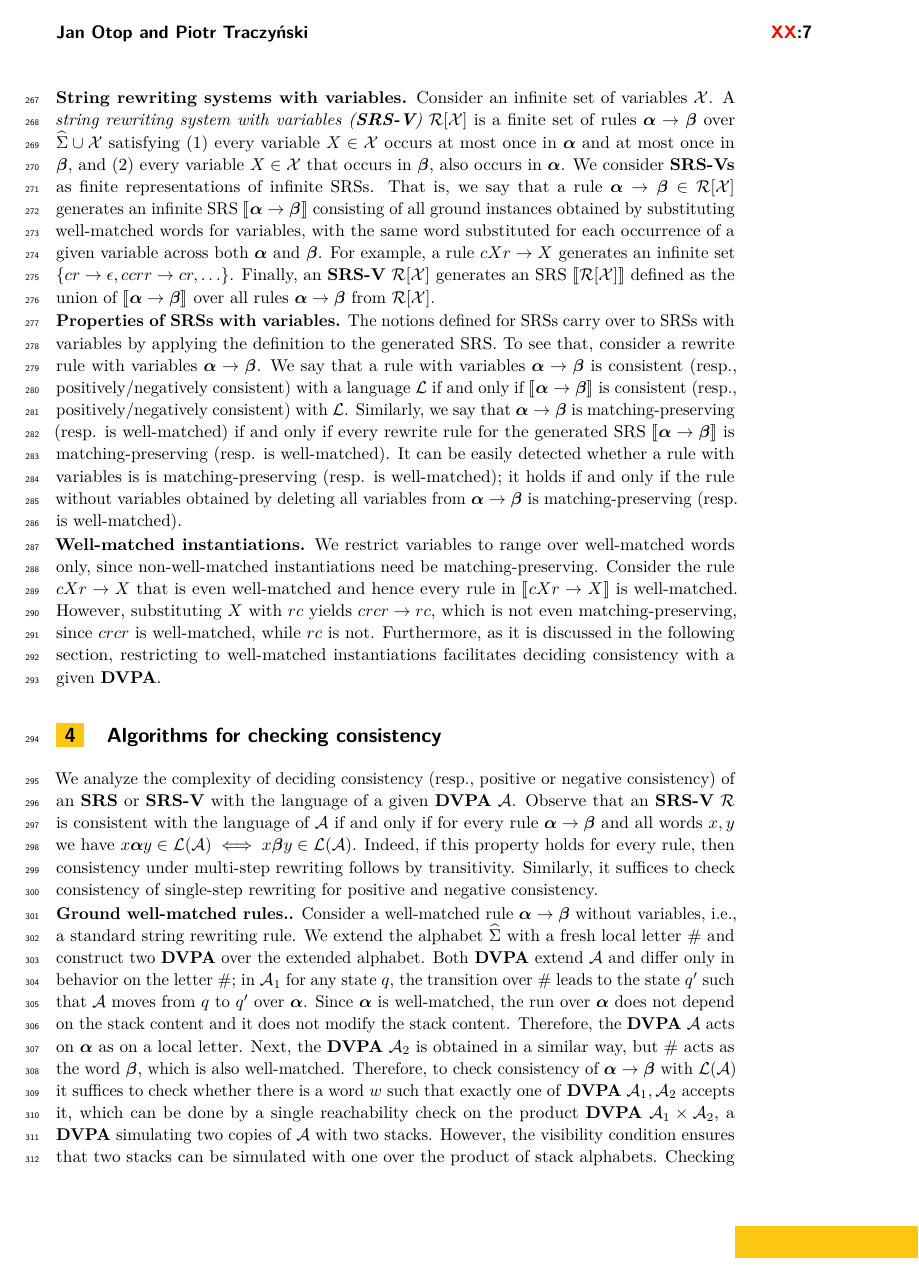
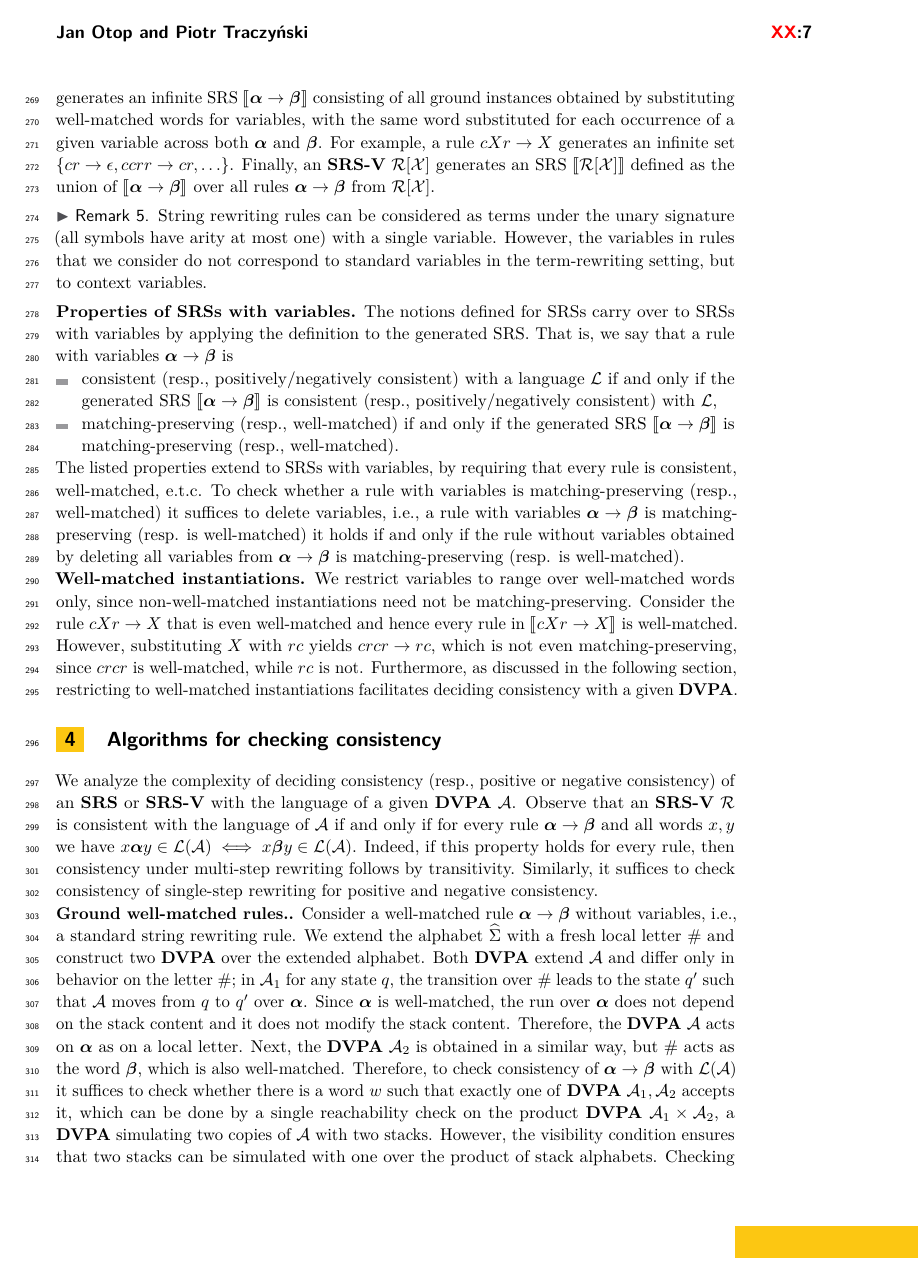
Before and after one commit to Piotrtraczynski1/LearningDVPA, a LaTeX paper (paper/main.tex, which reads paper/rules.tex): page 7 of 20. Compiled offline with pdfLaTeX.

Commit message:
Small corrections in Section 3

```diff
--- a/paper/rules.tex
+++ b/paper/rules.tex
@@ -146,23 +142,32 @@ consisting of all ground instances obtained by substituting well-matched words f
 For example, a rule $c X r \to X$ generates an infinite set $\{ c r \to \epsilon, c c r r \to cr, \ldots \}$.
 Finally, an \SRSV $\rewV$ generates an SRS $\sem{\rewV}$ defined as the union of $\sem{\lhs \to \rhs}$  over all rules $\lhs \to \rhs$ from $\rewV$.
 
+\begin{remark}
+String rewriting rules can be considered as terms under the unary signature (all symbols have arity at most one) with a single variable.
+However, the variables in rules that we consider do not correspond to standard variables in the term-rewriting setting,
+but to context variables.
+\end{remark}
+
 \Paragraph{Properties of SRSs with variables}
 The notions defined for SRSs carry over to SRSs with variables by applying the definition to the generated SRS.
-To see that, consider a rewrite rule with variables $\lhs \to \rhs$.
-We say that a rule with variables $\lhs \to \rhs$ is consistent (resp., positively/negatively consistent) with
-a language $\lang$ if and only if
- $\sem{\lhs \to \rhs}$ is consistent (resp., positively/negatively consistent) with $\lang$.
-Similarly, we say that $\lhs \to \rhs$ is matching-preserving (resp. is well-matched) if and only if
-every rewrite rule for the generated SRS $\sem{\lhs \to \rhs}$ is matching-preserving (resp. is well-matched).
-It can be easily detected whether a rule with variables is is matching-preserving (resp. is well-matched);
+That is, we say that a rule with variables $\lhs \to \rhs$ is
+\begin{itemize}
+    \item consistent (resp., positively/negatively consistent) with a language $\lang$ if and only if
+ the generated SRS $\sem{\lhs \to \rhs}$ is consistent (resp., positively/negatively consistent) with $\lang$,
+ \item matching-preserving (resp., well-matched) if and only if
+ the generated SRS $\sem{\lhs \to \rhs}$ is matching-preserving (resp., well-matched).
+\end{itemize}
+The listed properties extend to SRSs with variables, by requiring that every rule is consistent, well-matched, e.t.c.
+To check whether a rule with variables is matching-preserving (resp., well-matched) it suffices to delete variables, i.e.,
+a rule with variables $\lhs \to \rhs$  is matching-preserving (resp. is well-matched)
 it holds if and only if
 the rule without variables obtained by deleting all variables from $\lhs \to \rhs$ is matching-preserving (resp. is well-matched).
 
 
 \Paragraph{Well-matched instantiations}
-We restrict variables to range over well-matched words only, since non-well-matched instantiations need be matching-preserving.
+We restrict variables to range over well-matched words only, since non-well-matched instantiations need not be matching-preserving.
 Consider the rule $c X r \to X$ that is even well-matched and hence
 every rule in $\sem{c X r \to X}$ is well-matched.
 However,
 substituting $X$ with $r c$ yields $c r c r \to r c$, which is not even matching-preserving, since $c r c r$ is well-matched, while $r c$ is not.
-Furthermore, as it is discussed in the following section,  restricting to well-matched instantiations facilitates deciding consistency with a given \DVPA.
+Furthermore, as discussed in the following section,  restricting to well-matched instantiations facilitates deciding consistency with a given \DVPA.
```
Also changed, not shown: paper/rules.tex (30 more changed lines).
